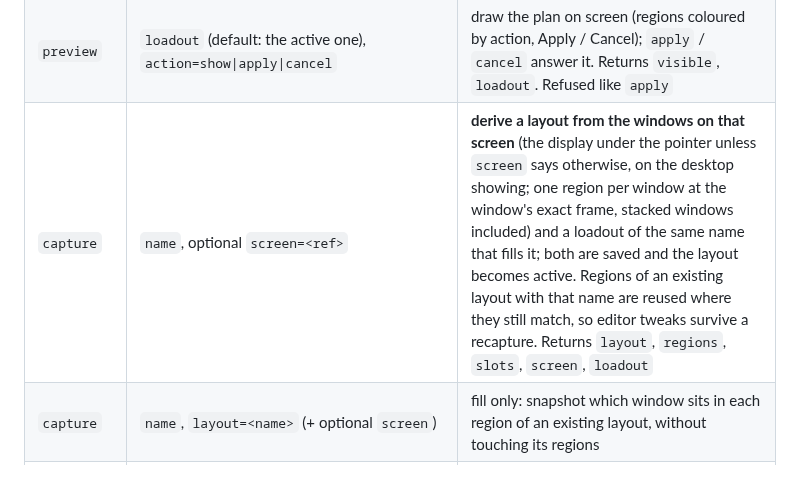
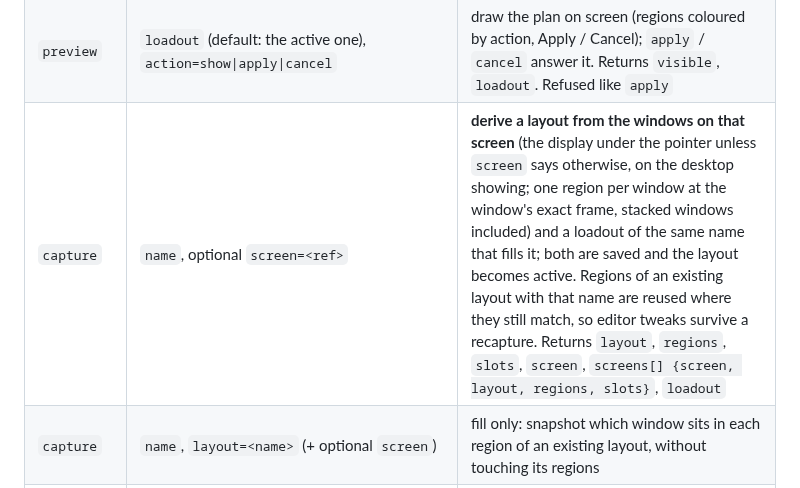
Before and after one commit to jamesrisberg/machud, a Markdown page: docs/API.md, the part around the change. GitHub-like rendering.

Commit message:
API: capture's reply lists screens[]
The one-screen capture answers screens[] (one {screen, layout, regions, slots} entry, as
ArrangementCapture.json builds it) beside layout, regions, slots, screen and loadout.

```diff
--- a/docs/API.md
+++ b/docs/API.md
@@ -57,7 +57,7 @@ setting and everything it turns on are under [Multi-desktop loadouts
 | `apply` | `loadout`, `clear=1`, `screen=<ref>` (optional) | launch/find each occupant and place it in its region; with `clear`, first minimise the other windows showing on that screen and close the web windows MacHUD opened that the loadout does not want; then the loadout's `hud` part, if any (see HUD loadouts). `screen` picks the display (default: under the mouse; one that matches no display is an error). One loadout is applied at a time: while one is being applied, another `apply` (from any surface, the startup loadout or a display change) is refused at once with `error` "<name> is still being applied", never queued. The loadout's HUD part gets 30 s; a sibling that has not answered by then is reported as `no answer in time`. Returns `placed[]`, `failed{}`, `cleared`, `hud {dock?, apps {id: "applied" or why not}}`, and `slots[]`: the plan step per slot plus `result` (`placed`/`failed`), `error`, and `actual` {x, y, w, h} when the app kept a different frame. See [Placement plan](#placement-plan) |
 | `apply` | `loadout`, `plan=1` (+ optional `screen`) | **dry run**: `plan[]` of `{slot, region, occupant, action, from?, to, reason, window?}` without moving anything, plus `policy` (`oneScreen`) and `failed{}` for missing layouts and regions. Refused like `apply` |
 | `preview` | `loadout` (default: the active one), `action=show\|apply\|cancel` | draw the plan on screen (regions coloured by action, Apply / Cancel); `apply` / `cancel` answer it. Returns `visible`, `loadout`. Refused like `apply` |
-| `capture` | `name`, optional `screen=<ref>` | **derive a layout from the windows on that screen** (the display under the pointer unless `screen` says otherwise, on the desktop showing; one region per window at the window's exact frame, stacked windows included) and a loadout of the same name that fills it; both are saved and the layout becomes active. Regions of an existing layout with that name are reused where they still match, so editor tweaks survive a recapture. Returns `layout`, `regions`, `slots`, `screen`, `loadout` |
+| `capture` | `name`, optional `screen=<ref>` | **derive a layout from the windows on that screen** (the display under the pointer unless `screen` says otherwise, on the desktop showing; one region per window at the window's exact frame, stacked windows included) and a loadout of the same name that fills it; both are saved and the layout becomes active. Regions of an existing layout with that name are reused where they still match, so editor tweaks survive a recapture. Returns `layout`, `regions`, `slots`, `screen`, `screens[] {screen, layout, regions, slots}`, `loadout` |
 | `capture` | `name`, `layout=<name>` (+ optional `screen`) | fill only: snapshot which window sits in each region of an existing layout, without touching its regions |
 | `capture` | `name`, `screens=…` or `desktops=…` | the multi-desktop forms, refused unless multi-desktop loadouts are on (see [Multi-desktop loadouts (experimental)](#multi-desktop-loadouts-experimental)) |
 | `capture` | `name`, `hud=only` | **the HUD only**: the tool dock's position and every running sibling's panels into the loadout `name` (created with no layout or slots if it does not exist; an existing one keeps its windows). Returns `loadout` |
```
